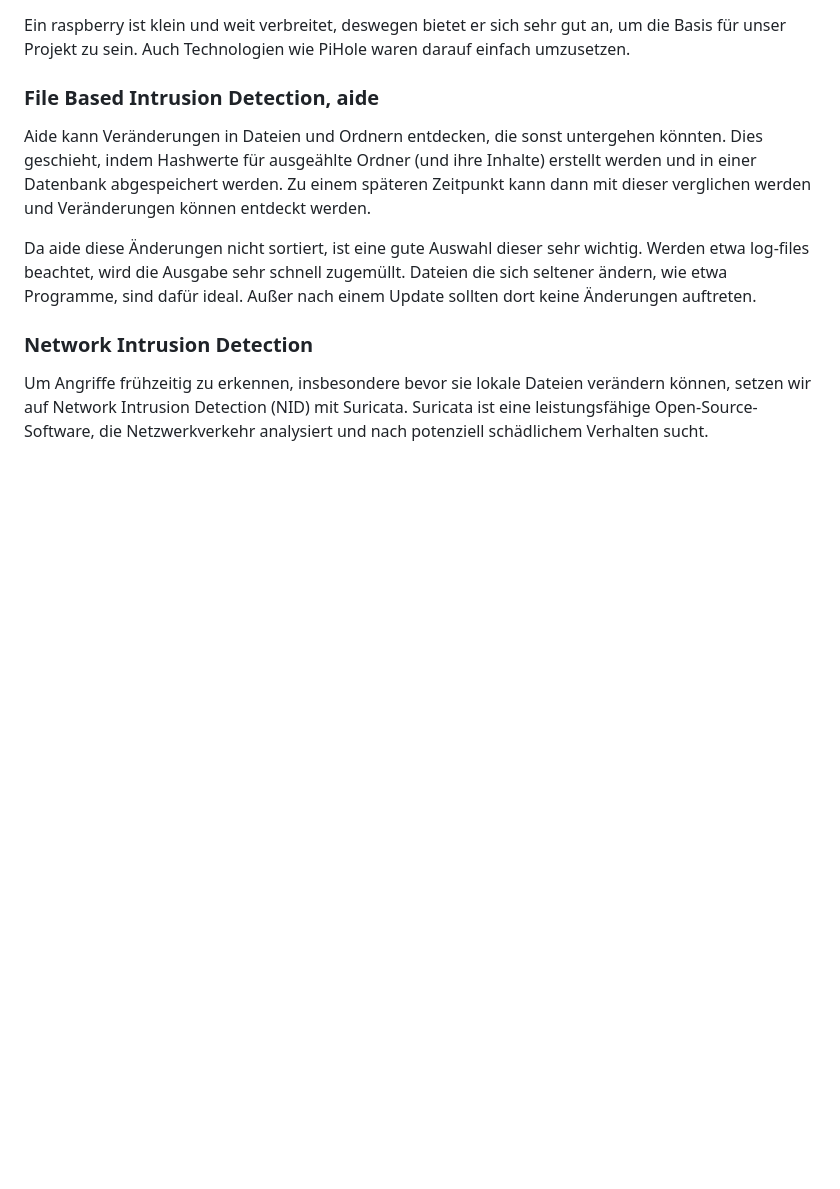
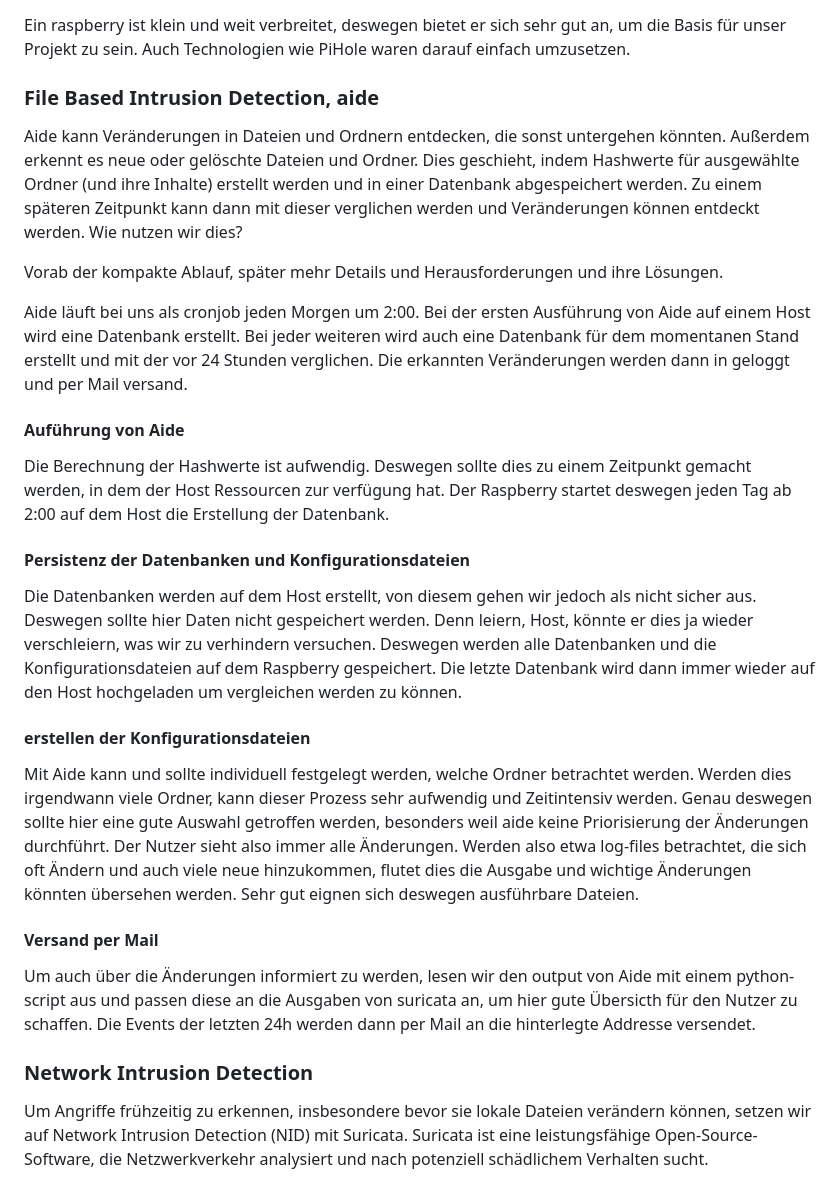
Before and after one commit to rubenMiller/intrusion-detection-pi, a Markdown page: Doku.md, the part around the change. GitHub-like rendering; blank space fills up the shorter version.

Commit message:
Updated Documentation for aide.

```diff
--- a/Doku.md
+++ b/Doku.md
@@ -44,9 +44,33 @@ Ein raspberry ist klein und weit verbreitet, deswegen bietet er sich sehr gut an
 
 ### File Based Intrusion Detection, aide
 
-Aide kann Veränderungen in Dateien und Ordnern entdecken, die sonst untergehen könnten. Dies geschieht, indem Hashwerte für ausgeählte Ordner (und ihre Inhalte) erstellt werden und in einer Datenbank abgespeichert werden. Zu einem späteren Zeitpunkt kann dann mit dieser verglichen werden und Veränderungen können entdeckt werden.
+Aide kann Veränderungen in Dateien und Ordnern entdecken, die sonst untergehen könnten. Außerdem erkennt es neue oder gelöschte Dateien und Ordner. Dies geschieht, indem Hashwerte für ausgewählte Ordner (und ihre Inhalte) erstellt werden und in einer Datenbank abgespeichert werden. Zu einem späteren Zeitpunkt kann dann mit dieser verglichen werden und Veränderungen können entdeckt werden. Wie nutzen wir dies?
 
-Da aide diese Änderungen nicht sortiert, ist eine gute Auswahl dieser sehr wichtig. Werden etwa log-files beachtet, wird die Ausgabe sehr schnell zugemüllt. Dateien die sich seltener ändern, wie etwa Programme, sind dafür ideal. Außer nach einem Update sollten dort keine Änderungen auftreten.
+Vorab der kompakte Ablauf, später mehr Details und Herausforderungen und ihre Lösungen.
+
+Aide läuft bei uns als cronjob jeden Morgen um 2:00.
+Bei der ersten Ausführung von Aide auf einem Host wird eine Datenbank erstellt. Bei jeder weiteren wird auch eine Datenbank für dem momentanen Stand erstellt und mit der vor 24 Stunden verglichen.
+Die erkannten Veränderungen werden dann in geloggt und per Mail versand.
+
+#### Auführung von Aide
+
+Die Berechnung der Hashwerte ist aufwendig. Deswegen sollte dies zu einem Zeitpunkt gemacht werden, in dem der Host Ressourcen zur verfügung hat. Der Raspberry startet deswegen jeden Tag ab 2:00 auf dem Host die Erstellung der Datenbank.
+
+#### Persistenz der Datenbanken und Konfigurationsdateien
+
+Die Datenbanken werden auf dem Host erstellt, von diesem gehen wir jedoch als nicht sicher aus. Deswegen sollte hier Daten nicht gespeichert werden. Denn leiern, Host, könnte er dies ja wieder verschleiern, was wir zu verhindern versuchen. Deswegen werden alle Datenbanken und die Konfigurationsdateien auf dem Raspberry gespeichert. Die letzte Datenbank wird dann immer wieder auf den Host hochgeladen um vergleichen werden zu können.
+
+#### erstellen der Konfigurationsdateien
+
+Mit Aide kann und sollte individuell festgelegt werden, welche Ordner betrachtet werden. Werden dies irgendwann viele Ordner, kann dieser Prozess sehr aufwendig und Zeitintensiv werden. Genau deswegen sollte hier eine gute Auswahl getroffen werden, besonders weil aide keine Priorisierung der Änderungen durchführt.
+Der Nutzer sieht also immer alle Änderungen. Werden also etwa log-files betrachtet, die sich oft Ändern und auch viele neue hinzukommen, flutet dies die Ausgabe und wichtige Änderungen könnten übersehen werden.
+Sehr gut eignen sich deswegen ausführbare Dateien.
+
+#### Versand per Mail
+
+Um auch über die Änderungen informiert zu werden, lesen wir den output von Aide mit einem python-script aus und passen diese an die Ausgaben von suricata an, um hier gute Übersicth für den Nutzer zu schaffen.
+Die Events der letzten 24h werden dann per Mail an die hinterlegte Addresse versendet.
+
 
 ### Network Intrusion Detection
 
```
Also changed, not shown: Doku-Struktur.md (added, +38 -0 lines).
